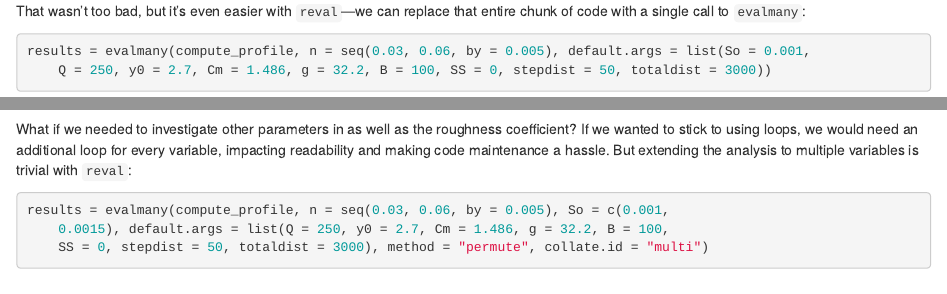
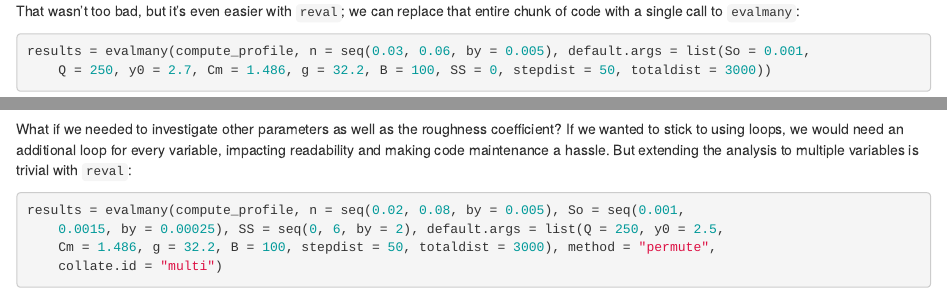
Before and after one commit to mkoohafkan/reval, an R Markdown document (vignettes/quickstart.Rmd): the page in a window 1100 px wide, from 840 px down, and a second part further down, joined at a grey line. Rendered offline with R 4.5, knitr and Pandoc, with nearby package versions; some code elsewhere in the file could not run offline.

Commit message:
improved vignette example

````diff
--- a/vignettes/quickstart.Rmd
+++ b/vignettes/quickstart.Rmd
@@ -58,7 +58,7 @@ for(i in 1:length(ns)){
 combined = do.call(rbind.data.frame, results)
 ```
 
-That wasn't too bad, but it's even easier with `reval`---we can replace that
+That wasn't too bad, but it's even easier with `reval`; we can replace that
 entire chunk of code with a single call to `evalmany`:
 
 ```{r reval-single}
@@ -67,17 +67,17 @@ results = evalmany(compute_profile, n = seq(0.03, 0.06, by = 0.005),
   Cm = 1.486, g = 32.2, B = 100, SS = 0, stepdist = 50, totaldist = 3000))
 ```
 
-What if we needed to investigate other parameters in
-as well as the roughness coefficient? If we wanted to stick to using loops, we
-would need an additional loop for every variable, impacting readability and
-making code maintenance a hassle. But extending the analysis to multiple
-variables is trivial with `reval`:
+What if we needed to investigate other parameters as well as the roughness
+coefficient? If we wanted to stick to using loops, we would need an additional
+loop for every variable, impacting readability and making code maintenance a
+hassle. But extending the analysis to multiple variables is trivial with
+`reval`:
 
 ```{r reval-multi}
-results = evalmany(compute_profile, n = seq(0.03, 0.06, by = 0.005),
-  So = c(0.001, 0.0015), default.args = list(Q = 250,
-  y0 = 2.7, Cm = 1.486, g = 32.2, B = 100, SS = 0, stepdist = 50,
-  totaldist = 3000), method = "permute", collate.id = "multi")
+results = evalmany(compute_profile, n = seq(0.02, 0.08, by = 0.005),
+  So = seq(0.001, 0.0015, by = 0.00025), SS = seq(0, 6, by = 2),
+  default.args = list(Q = 250, y0 = 2.5, Cm = 1.486, g = 32.2, B = 100,
+  stepdist = 50, totaldist = 3000), method = "permute", collate.id = "multi")
 ```
 
 `reval` can also add identifiers automatically, which makes plotting easy.
````
Also changed, not shown: vignettes/quickstart.Rmd (2 more changed lines).
